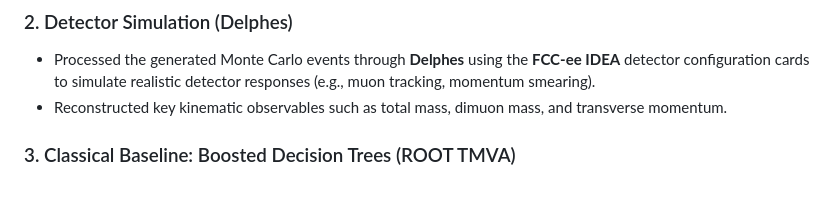
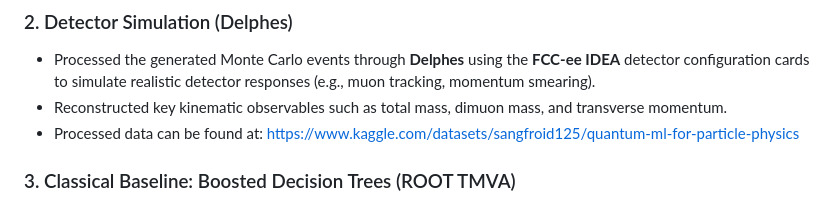
Before and after one commit to Sangfroid42/Quantum-ML-for-Particle-Physics, a Markdown page: README.md, the part around the change. Rendered like a GitHub page.

```diff
--- a/README.md
+++ b/README.md
@@ -24,6 +24,7 @@ The primary goal is to evaluate if quantum kernel state encoding can provide an
 ### 2. Detector Simulation (Delphes)
 - Processed the generated Monte Carlo events through **Delphes** using the **FCC-ee IDEA** detector configuration cards to simulate realistic detector responses (e.g., muon tracking, momentum smearing).
 - Reconstructed key kinematic observables such as total mass, dimuon mass, and transverse momentum.
+- Processed data can be found at: https://www.kaggle.com/datasets/sangfroid125/quantum-ml-for-particle-physics
 
 ### 3. Classical Baseline: Boosted Decision Trees (ROOT TMVA)
 - Engineered a dataset of 16 kinematic variables to train a BDT (400 trees, depth 3).
```
